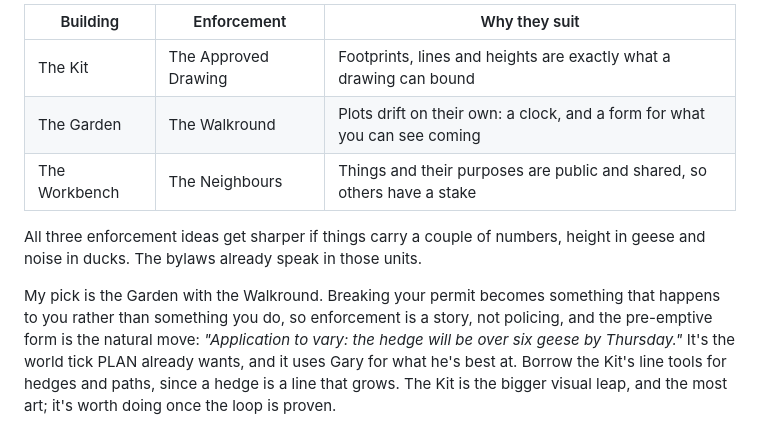
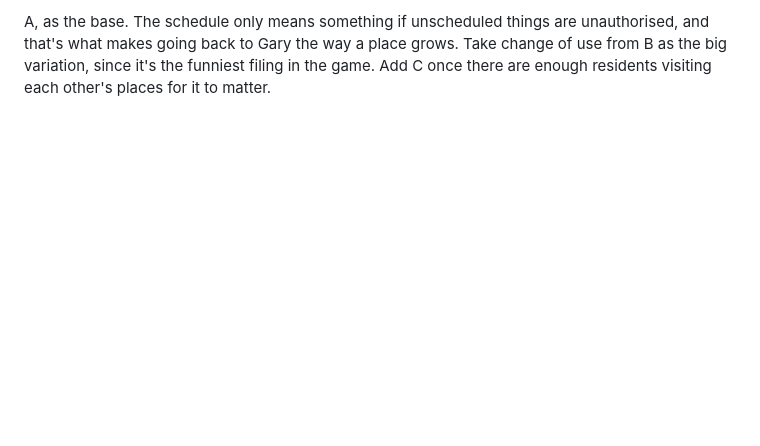
Before and after one commit to conro1108/the_commons, a Markdown page: plans/building-and-enforcement.md, the part around one of its changes. Drawn GitHub-style; blank space fills up the shorter version.

```diff
--- a/plans/building-and-enforcement.md
+++ b/plans/building-and-enforcement.md
@@ -195,18 +173,6 @@ and they're only ever about a thing.
 
-| Building | Enforcement | Why they suit |
-|---|---|---|
-| The Kit | The Approved Drawing | Footprints, lines and heights are exactly what a drawing can bound |
-| The Garden | The Walkround | Plots drift on their own: a clock, and a form for what you can see coming |
-| The Workbench | The Neighbours | Things and their purposes are public and shared, so others have a stake |
-
-All three enforcement ideas get sharper if things carry a couple of numbers,
-height in geese and noise in ducks. The bylaws already speak in those units.
-
-My pick is the Garden with the Walkround. Breaking your permit becomes
-something that happens to you rather than something you do, so enforcement
-is a story, not policing, and the pre-emptive form is the natural move:
-*"Application to vary: the hedge will be over six geese by Thursday."* It's
-the world tick PLAN already wants, and it uses Gary for what he's best at.
-Borrow the Kit's line tools for hedges and paths, since a hedge is a line that
-grows. The Kit is the bigger visual leap, and the most art; it's worth doing
-once the loop is proven.
+A, as the base. The schedule only means something if unscheduled things are
+unauthorised, and that's what makes going back to Gary the way a place grows.
+Take change of use from B as the big variation, since it's the funniest
+filing in the game. Add C once there are enough residents visiting each
+other's places for it to matter.
```
Also changed, not shown: other parts of plans/building-and-enforcement.md (+137 -159 lines).
